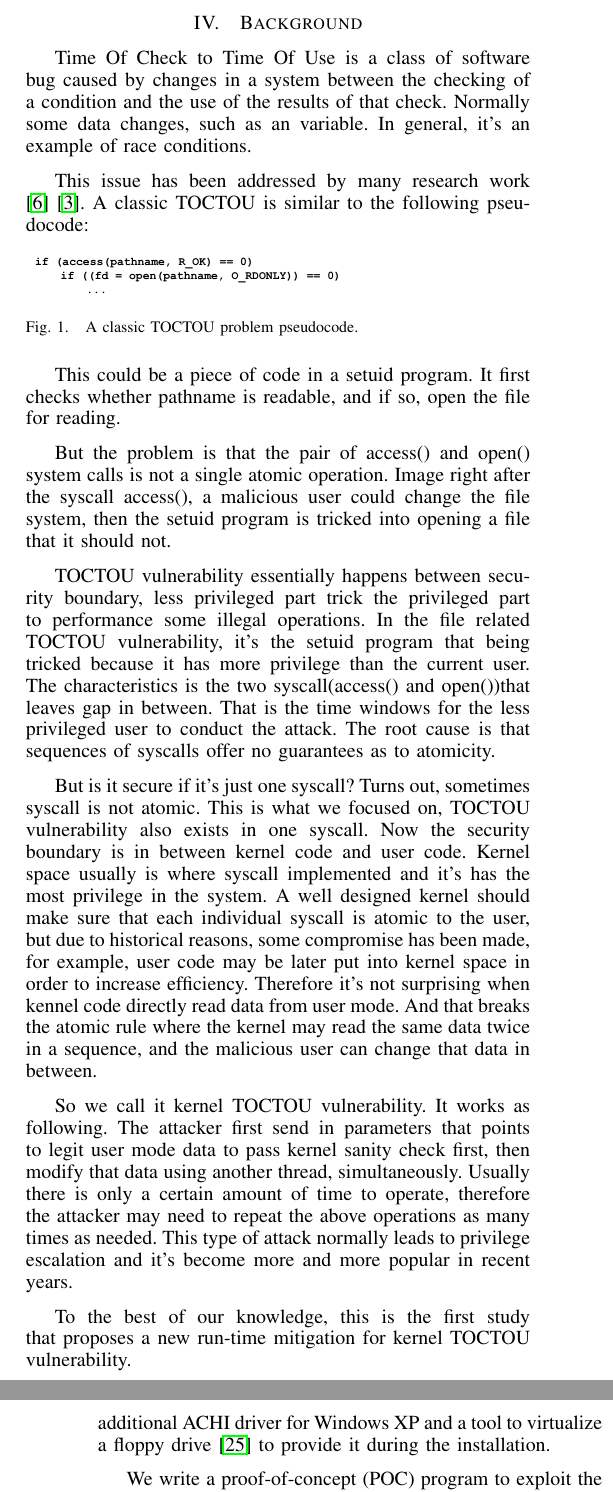
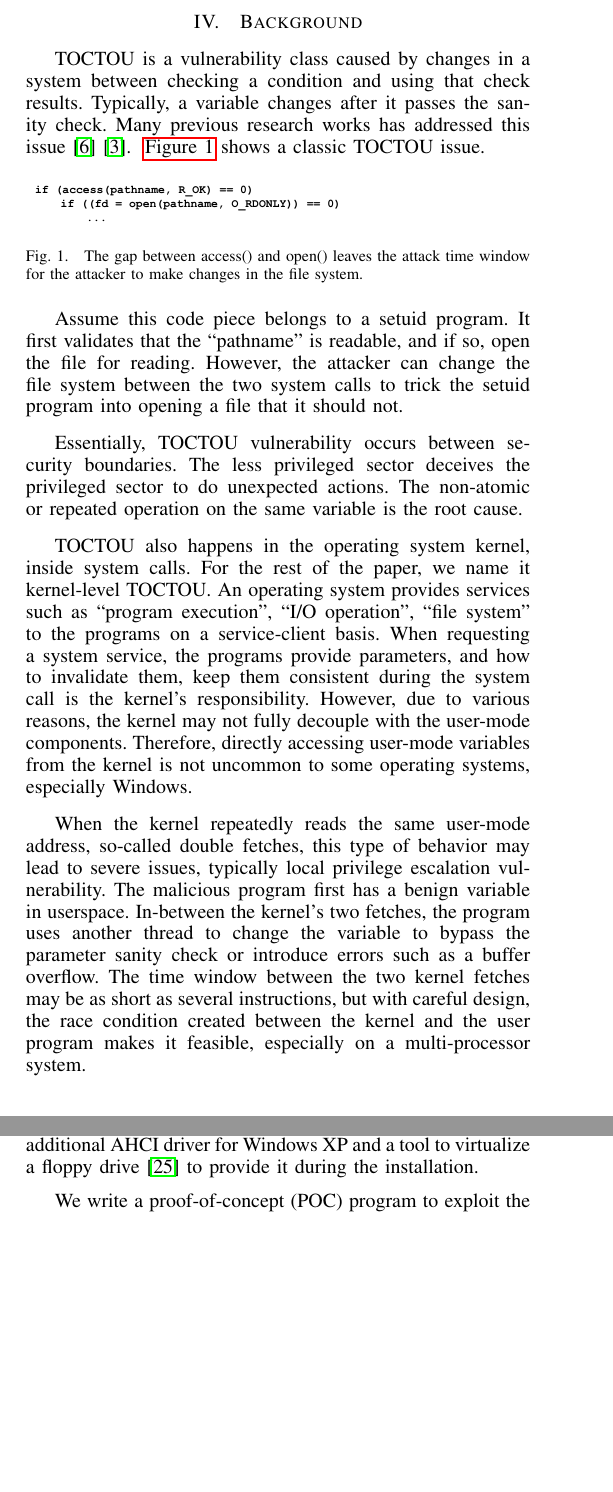
Before and after one commit to whensungoesdown/Kernel-TOCTOU-mitigation, a LaTeX paper (main.tex, which reads sources/background.tex, sources/evaluation.tex): two parts of the columns of pages 2 and 12 of 15 before the commit and two parts of the columns of pages 2 and 11 of 15 after it, joined at a grey line, cut so that both start at the same text, the shorter picture padded with empty space. Compiled offline with pdfLaTeX.

Commit message:
update background first section

```diff
--- a/sources/background.tex
+++ b/sources/background.tex
@@ -5,15 +5,16 @@
 
 %In this section , we talk about the background knowledge of kernel TOCTOU vulnerability, how it happens. Also SMAP feature of Intel processor, how to leverage it as the core mechanism to prevent kernel TOCTOU attacks.
 
-Time Of Check to Time Of Use is a class of software bug caused by changes in a system between the checking of a condition and the use of the results of that check. Normally some data changes, such as an variable. In general, it's an example of race conditions.
+%Time Of Check to Time Of Use is a class of software bug caused by changes in a system between the checking of a condition and the use of the results of that check. Normally some data changes, such as an variable. In general, it's an example of race conditions.
 
-This issue has been addressed by many research work ~\cite{dean2004fixing}~\cite{borisov2005fixing}. A classic TOCTOU is similar to the following pseudocode:
+%This issue has been addressed by many research work ~\cite{dean2004fixing}~\cite{borisov2005fixing}. A classic TOCTOU is similar to the following pseudocode:
 
+TOCTOU is a vulnerability class caused by changes in a system between checking a condition and using that check results. Typically, a variable changes after it passes the sanity check. Many previous research works has addressed this issue~\cite{dean2004fixing}~\cite{borisov2005fixing}. ~\autoref{fig:toctou} shows a classic TOCTOU issue.
 
 \begin{figure}[th]
 	\includegraphics[width=0.47\textwidth]{figures/toctou}
 	\centering
-	\caption{A classic TOCTOU problem pseudocode.}
+	\caption{The gap between access() and open() leaves the attack time window for the attacker to make changes in the file system.}
 	\label{fig:toctou}
 \end{figure}
 
@@ -23,20 +24,16 @@ This issue has been addressed by many research work ~\cite{dean2004fixing}~\cite
 %    if ((fd = open(pathname, O\_RDONLY)) == 0) ...
 %\end{lstlisting}
 
-This could be a piece of code in a setuid program. It first checks whether pathname is readable, and if so, open the file for reading.
-
-But the problem is that the pair of access() and open() system calls is not a single atomic operation. Image right after the syscall access(), a malicious user could change the file system, then the setuid program is tricked into opening a file that it should not.
 
 
-TOCTOU vulnerability essentially happens between security boundary, less privileged part trick the privileged part to performance some illegal operations. In the file related TOCTOU vulnerability, it's the setuid program that being tricked because it has more privilege than the current user. The characteristics is the two syscall(access() and open())that leaves gap in between. That is the time windows for the less privileged user to conduct the attack. The root cause is that sequences of syscalls offer no guarantees as to atomicity.
+Assume this code piece belongs to a setuid program. It first validates that the ``pathname'' is readable, and if so, open the file for reading. However, the attacker can change the file system between the two system calls to trick the setuid program into opening a file that it should not.
 
+Essentially, TOCTOU vulnerability occurs between security boundaries. The less privileged sector deceives the privileged sector to do unexpected actions. The non-atomic or repeated operation on the same variable is the root cause.
 
-But is it secure if it's just one syscall? Turns out, sometimes syscall is not atomic. This is what we focused on, TOCTOU vulnerability also exists in one syscall. Now the security boundary is in between kernel code and user code. Kernel space usually is where syscall implemented and it's has the most privilege in the system. A well designed kernel should make sure that each individual syscall is atomic to the user, but due to historical reasons, some compromise has been made, for example, user code may be later put into kernel space in order to increase efficiency. Therefore it's not surprising when kennel code directly read data from user mode. And that breaks the atomic rule where the kernel may read the same data twice in a sequence, and the malicious user can change that data in between.
+TOCTOU also happens in the operating system kernel, inside system calls. For the rest of the paper, we name it kernel-level TOCTOU. An operating system provides services such as ``program execution'', ``I/O operation'', ``file system'' to the programs on a service-client basis. When requesting a system service, the programs provide parameters, and how to invalidate them, keep them consistent during the system call is the kernel's responsibility. However, due to various reasons, the kernel may not fully decouple with the user-mode components. Therefore, directly accessing user-mode variables from the kernel is not uncommon to some operating systems, especially Windows.
 
-So we call it kernel TOCTOU vulnerability. It works as following. The attacker first send in parameters that points to legit user mode data to pass kernel sanity check first, then modify that data using another thread, simultaneously. Usually there is only a certain amount of time to operate, therefore the attacker may need to repeat the above operations as many times as needed. This type of attack normally leads to privilege escalation and it's become more and more popular in recent years.
+When the kernel repeatedly reads the same user-mode address, so-called double fetches, this type of behavior may lead to severe issues, typically local privilege escalation vulnerability. The malicious program first has a benign variable in userspace. In-between the kernel's two fetches, the program uses another thread to change the variable to bypass the parameter sanity check or introduce errors such as a buffer overflow. The time window between the two kernel fetches may be as short as several instructions,  but with careful design, the race condition created between the kernel and the user program makes it feasible, especially on a multi-processor system.
 
-
-To the best of our knowledge, this is the first study that proposes a new run-time mitigation for kernel TOCTOU vulnerability.
 
 \subsection{Kernel TOCTOU Vulnerability}
 
--- a/sources/evaluation.tex
+++ b/sources/evaluation.tex
@@ -227,7 +227,7 @@ Considering the kernel is fully aware of the untrustworthy user-supplied paramet
 
 %We test it on the Windows XP sp3 system with the vulnerable win32k.sys file whose version is 5.1.2600.5512. Because SMAP only available at Intel 5th generation CPU (architecture code name Broadwell). Hard-disk controller which integrated in the CPU corresponded chipset doesn't support ATA mode anymore, and Windows XP system doesn't support AHCI mode, so it's difficult to install it on a modern PC. Our testing environment is established using a virtual machine. Particularly, VMWare Workstation 14 Player, emulated "Intel Core i5-6200U CPU (2 cores) with 1GB of RAM", option "Virtualize Intel VT-x/EPT or AMD-v/RVI" also enabled.
 
-\textbf{\textit{CVE-2008-2252}} is a bug reported by Thomas Garnier in 2008 and fixed by Microsoft as part of the MS08-061 security bulletin.  It is a typical TOCTOU vulnerability addressed in many previous research works~\cite{serna2008ms08}~\cite{wang2019dftracker}~\cite{jurczyk2013identifying}. To evaluate the effectiveness of our mitigation, we want to test it on a real hardware machine. SMAP and SMEP are only available on a relatively new processor, Intel 5 generation CPU (architecture code name Broadwell). It is troublesome to install the Windows XP operating system on a modern PC. The chipset with an integrated hard disk controller no longer supports IDE mode, and Windows XP does not support the advanced host controller interface (AHCI) either. For us, we need an additional ACHI driver for Windows XP and a tool to virtualize a floppy drive~\cite{installxpskylake} to provide it during the installation.
+\textbf{\textit{CVE-2008-2252}} is a bug reported by Thomas Garnier in 2008 and fixed by Microsoft as part of the MS08-061 security bulletin.  It is a typical TOCTOU vulnerability addressed in many previous research works~\cite{serna2008ms08}~\cite{wang2019dftracker}~\cite{jurczyk2013identifying}. To evaluate the effectiveness of our mitigation, we want to test it on a real hardware machine. SMAP and SMEP are only available on a relatively new processor, Intel 5 generation CPU (architecture code name Broadwell). It is troublesome to install the Windows XP operating system on a modern PC. The chipset with an integrated hard disk controller no longer supports IDE mode, and Windows XP does not support the advanced host controller interface (AHCI) either. For us, we need an additional AHCI driver for Windows XP and a tool to virtualize a floppy drive~\cite{installxpskylake} to provide it during the installation.
 
 We write a proof-of-concept (POC) program to exploit the CVE-2008-2252 vulnerability. If it flips the user-mode variable between the two kernel fetches, it will create a memory buffer overflow in the kernel. We test it against our mitigation in a multi-processor system.
 
```
Also changed, not shown: sources/abstract.tex (+1 -1 lines).
